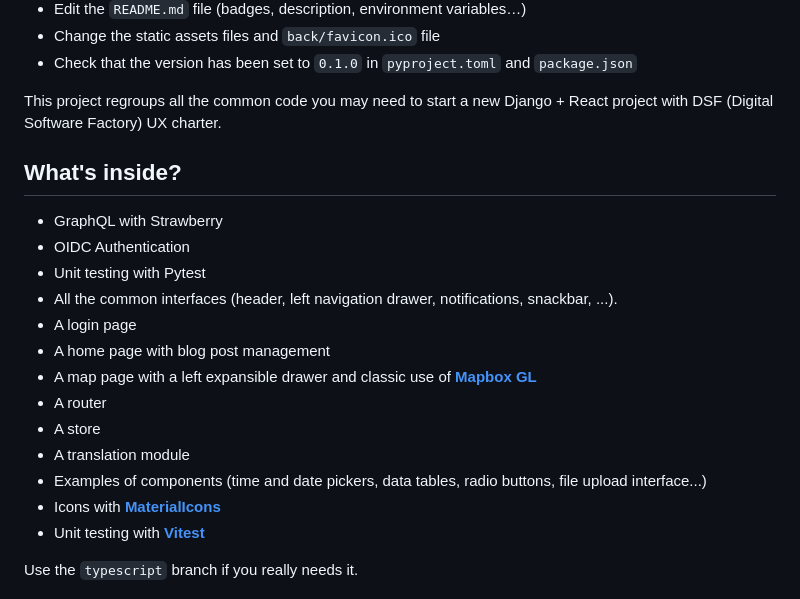
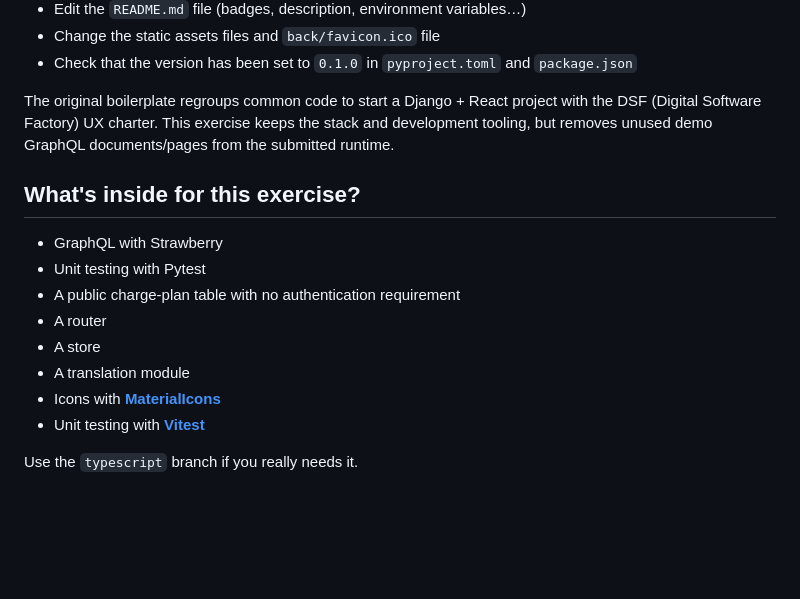
Before and after one commit to gfortaine/systra-charge-plan, a Markdown page: README.md, the part around one of its changes. GitHub-like rendering; blank space fills up the shorter version.

```diff
--- a/README.md
+++ b/README.md
@@ -57,21 +112,16 @@ Don’t forget to:
 - Change the static assets files and `back/favicon.ico` file
 - Check that the version has been set to `0.1.0` in `pyproject.toml` and `package.json`
 
-This project regroups all the common code you may need to start a new Django + React project with DSF (Digital Software Factory) UX charter.
+The original boilerplate regroups common code to start a Django + React project with the DSF (Digital Software Factory) UX charter. This exercise keeps the stack and development tooling, but removes unused demo GraphQL documents/pages from the submitted runtime.
 
-## What's inside?
+## What's inside for this exercise?
 
 - GraphQL with Strawberry
-- OIDC Authentication
 - Unit testing with Pytest
-- All the common interfaces (header, left navigation drawer, notifications, snackbar, ...).
-- A login page
-- A home page with blog post management
-- A map page with a left expansible drawer and classic use of [**Mapbox GL**](https://docs.mapbox.com/mapbox-gl-js/api/)
+- A public charge-plan table with no authentication requirement
 - A router
 - A store
 - A translation module
-- Examples of components (time and date pickers, data tables, radio buttons, file upload interface...)
 - Icons with [**MaterialIcons**](https://mui.com/material-ui/material-icons/#search-material-icons)
 - Unit testing with [**Vitest**](https://vitest.dev/)
 
```
Also changed, not shown: other parts of README.md (+55 -0 lines).
